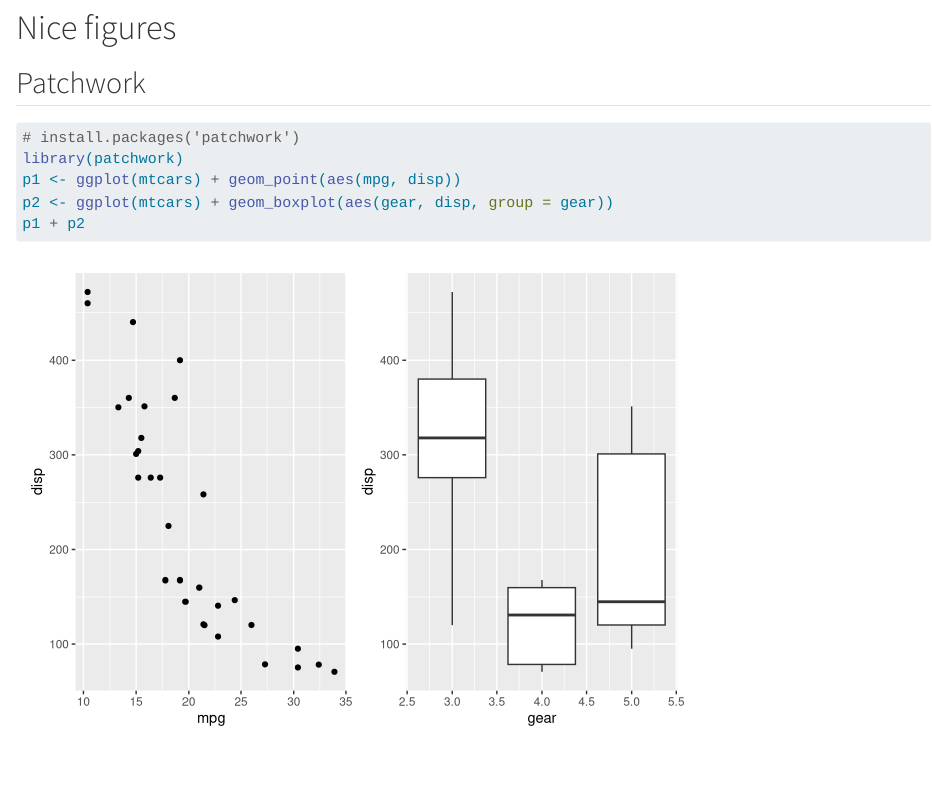
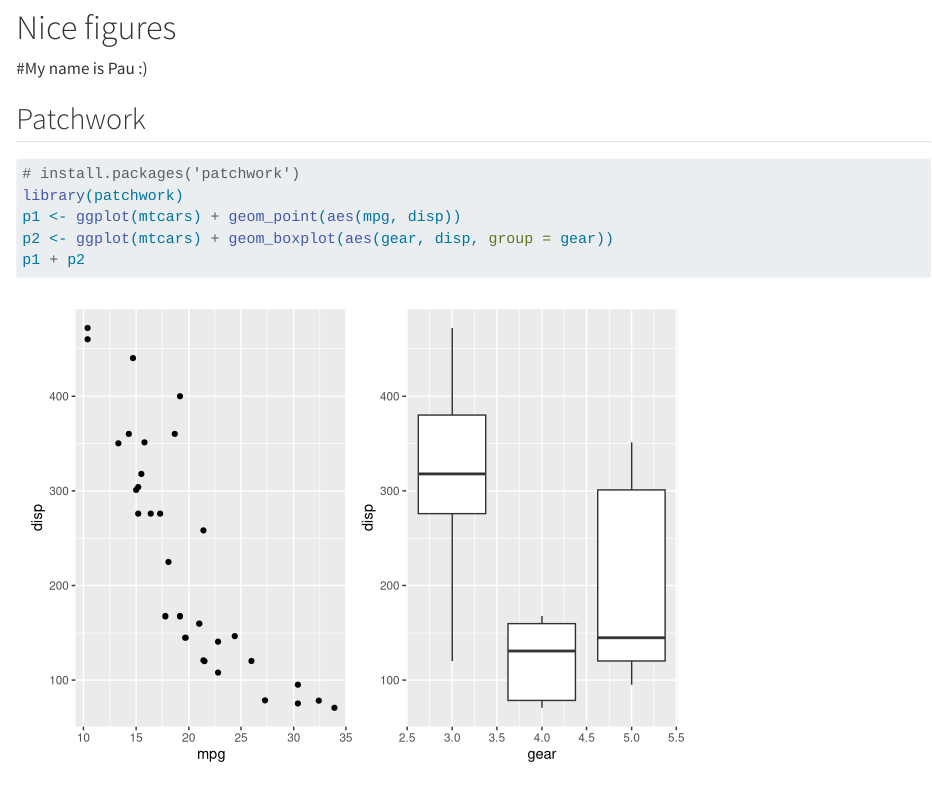
Before and after one commit to Drexel-UHC/productive-r--r-uhc, a Quarto document (analysis.qmd): the page in a window 1100 px wide, from 820 px down. Rendered offline with R 4.5, knitr and Pandoc in place of Quarto, with nearby package versions; some code elsewhere in the file could not run offline.

Commit message:
Update analysis.qmd

````diff
--- a/analysis.qmd
+++ b/analysis.qmd
@@ -55,6 +55,7 @@ data %>%
 ```
 
 # Nice figures
+#My name is Pau :)
 
 ## Patchwork
 
````
